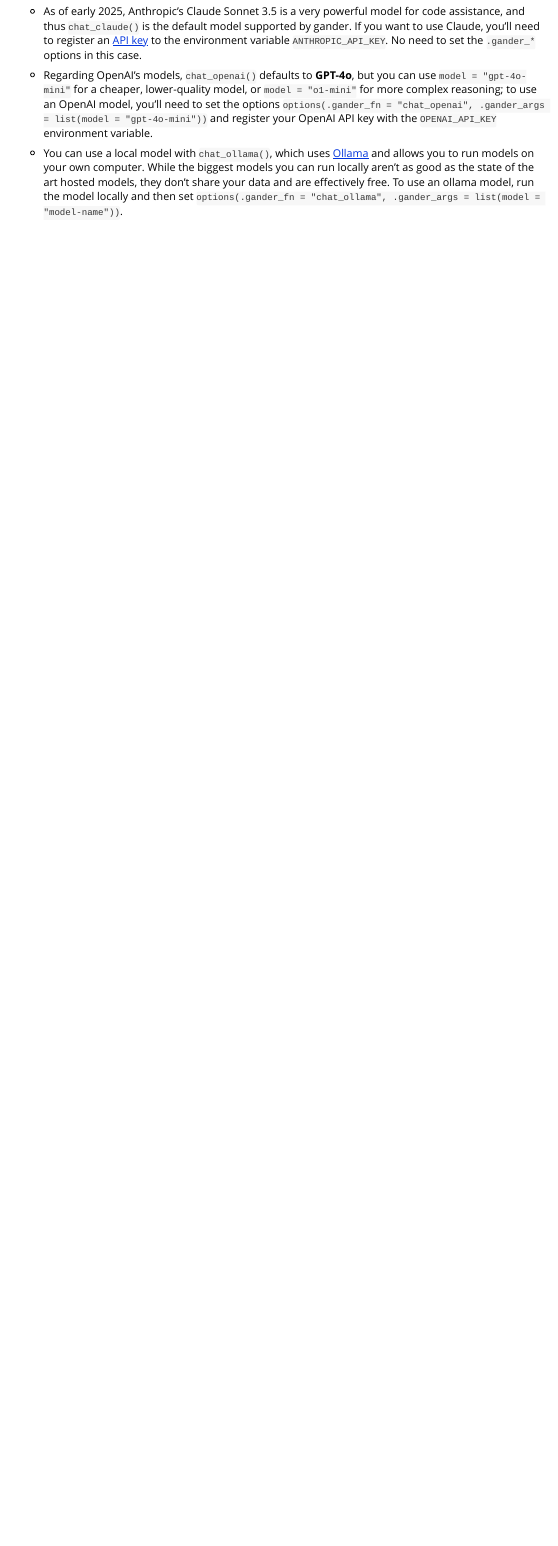
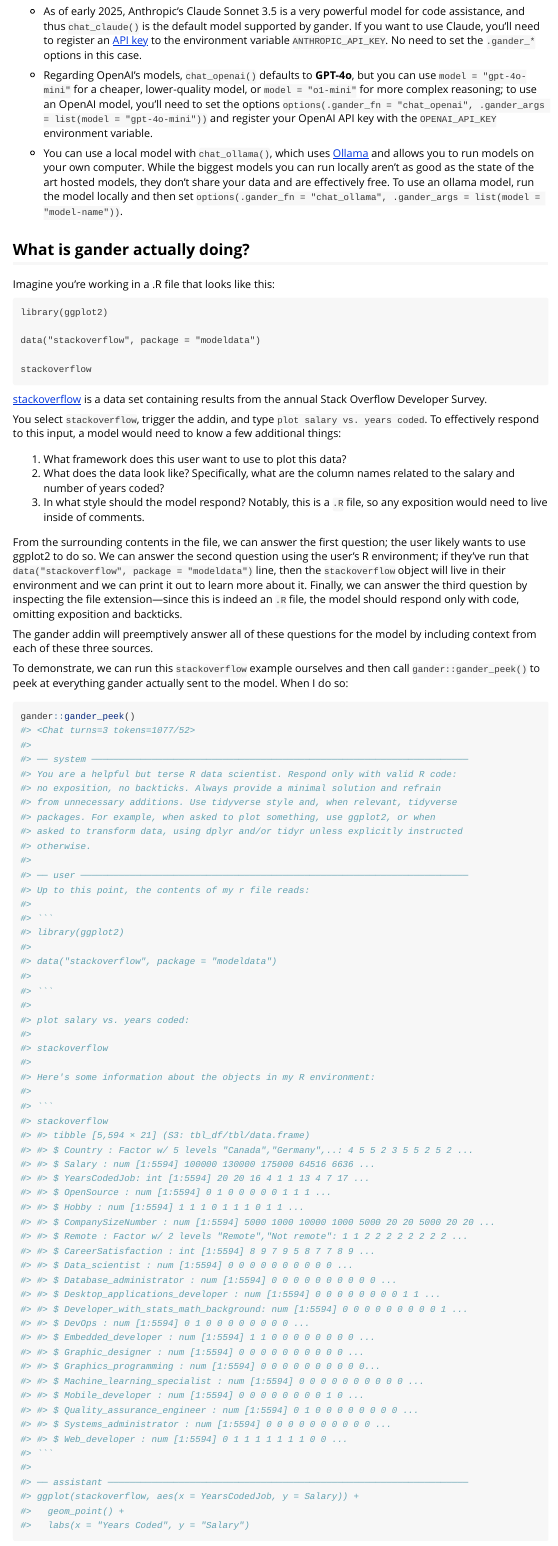
Before and after one commit to simonpcouch/gander, an R Markdown document (vignettes/gander.Rmd): the page in a window 1100 px wide, from 1120 px down. Rendered offline with R 4.5, knitr and Pandoc, with nearby package versions.

Commit message:
call out `gander_peek()` (closes #15)

````diff
--- a/vignettes/gander.Rmd
+++ b/vignettes/gander.Rmd
@@ -43,6 +43,93 @@
 
 - You can use a local model with `chat_ollama()`, which uses [Ollama](https://ollama.com) and allows you to run models on your own computer. While the biggest models you can run locally aren't as good as the state of the art hosted models, they don't share your data and are effectively free. To use an ollama model, run the model locally and then set `options(.gander_fn = "chat_ollama", .gander_args = list(model = "model-name"))`.
 
-<!-- ## What is gander actually doing? -->
+## What is gander actually doing?
 
-<!-- call out `gander_peek()` -->
+Imagine you're working in a .R file that looks like this:
+
+```
+library(ggplot2)
+
+data("stackoverflow", package = "modeldata")
+
+stackoverflow
+```
+
+[stackoverflow](https://modeldata.tidymodels.org/reference/stackoverflow.html) is a data set containing results from the annual Stack Overflow Developer Survey.
+
+You select `stackoverflow`, trigger the addin, and type `plot salary vs. years coded`. To effectively respond to this input, a model would need to know a few additional things:
+
+1) What framework does this user want to use to plot this data?
+2) What does the data look like? Specifically, what are the column names related to the salary and number of years coded?
+3) In what style should the model respond? Notably, this is a `.R` file, so any exposition would need to live inside of comments.
+
+From the surrounding contents in the file, we can answer the first question; the user likely wants to use ggplot2 to do so. We can answer the second question using the user's R environment; if they've run that `data("stackoverflow", package = "modeldata")` line, then the `stackoverflow` object will live in their environment and we can print it out to learn more about it. Finally, we can answer the third question by inspecting the file extension—since this is indeed an `.R` file, the model should respond only with code, omitting exposition and backticks.
+
+The gander addin will preemptively answer all of these questions for the model by including context from each of these three sources.
+
+To demonstrate, we can run this `stackoverflow` example ourselves and then call `gander::gander_peek()` to peek at everything gander actually sent to the model. When I do so:
+
+```{r}
+#| eval: false
+gander::gander_peek()
+#> <Chat turns=3 tokens=1077/52>
+#>
+#> ── system ─────────────────────────────────────────────────────────────────────
+#> You are a helpful but terse R data scientist. Respond only with valid R code:
+#> no exposition, no backticks. Always provide a minimal solution and refrain
+#> from unnecessary additions. Use tidyverse style and, when relevant, tidyverse
+#> packages. For example, when asked to plot something, use ggplot2, or when
+#> asked to transform data, using dplyr and/or tidyr unless explicitly instructed
+#> otherwise.
+#>
+#> ── user ───────────────────────────────────────────────────────────────────────
+#> Up to this point, the contents of my r file reads:
+#>
+#> ```
+#> library(ggplot2)
+#>
+#> data("stackoverflow", package = "modeldata")
+#>
+#> ```
+#>
+#> plot salary vs. years coded:
+#>
+#> stackoverflow
+#>
+#> Here's some information about the objects in my R environment:
+#>
+#> ```
+#> stackoverflow
+#> #> tibble [5,594 × 21] (S3: tbl_df/tbl/data.frame)
+#> #> $ Country : Factor w/ 5 levels "Canada","Germany",..: 4 5 5 2 3 5 5 2 5 2 ...
+#> #> $ Salary : num [1:5594] 100000 130000 175000 64516 6636 ...
+#> #> $ YearsCodedJob: int [1:5594] 20 20 16 4 1 1 13 4 7 17 ...
+#> #> $ OpenSource : num [1:5594] 0 1 0 0 0 0 0 1 1 1 ...
+#> #> $ Hobby : num [1:5594] 1 1 1 0 1 1 1 0 1 1 ...
+#> #> $ CompanySizeNumber : num [1:5594] 5000 1000 10000 1000 5000 20 20 5000 20 20 ...
+#> #> $ Remote : Factor w/ 2 levels "Remote","Not remote": 1 1 2 2 2 2 2 2 2 2 ...
+#> #> $ CareerSatisfaction : int [1:5594] 8 9 7 9 5 8 7 7 8 9 ...
+#> #> $ Data_scientist : num [1:5594] 0 0 0 0 0 0 0 0 0 0 ...
+#> #> $ Database_administrator : num [1:5594] 0 0 0 0 0 0 0 0 0 0 ...
+#> #> $ Desktop_applications_developer : num [1:5594] 0 0 0 0 0 0 0 0 1 1 ...
+#> #> $ Developer_with_stats_math_background: num [1:5594] 0 0 0 0 0 0 0 0 0 1 ...
+#> #> $ DevOps : num [1:5594] 0 1 0 0 0 0 0 0 0 0 ...
+#> #> $ Embedded_developer : num [1:5594] 1 1 0 0 0 0 0 0 0 0 ...
+#> #> $ Graphic_designer : num [1:5594] 0 0 0 0 0 0 0 0 0 0 ...
+#> #> $ Graphics_programming : num [1:5594] 0 0 0 0 0 0 0 0 0 0...
+#> #> $ Machine_learning_specialist : num [1:5594] 0 0 0 0 0 0 0 0 0 0 ...
+#> #> $ Mobile_developer : num [1:5594] 0 0 0 0 0 0 0 0 1 0 ...
+#> #> $ Quality_assurance_engineer : num [1:5594] 0 1 0 0 0 0 0 0 0 0 ...
+#> #> $ Systems_administrator : num [1:5594] 0 0 0 0 0 0 0 0 0 0 ...
+#> #> $ Web_developer : num [1:5594] 0 1 1 1 1 1 1 1 0 0 ...
+#> ```
+#>
+#> ── assistant ──────────────────────────────────────────────────────────────────
+#> ggplot(stackoverflow, aes(x = YearsCodedJob, y = Salary)) +
+#>   geom_point() +
+#>   labs(x = "Years Coded", y = "Salary")
+```
+
+Even though the user selected only a variable name and typed 5 words, that request was automatically situated in enough context for the model to reply only in R code that uses ggplot2 and references column names that the user hasn't supplied.
+
+First, gander knows the framework to use since the preceding lines in the file have been inlined into the user prompt. (By default, gander recommends that models lean on the tidyverse in their responses anyway.) Then, gander inspects the code selection and describes variables that are in both the selection and the global environment. In this case, that's only the `stackoverflow` data. Finally, with respect to style, gander has detected that we're working in a `.R` file and thus writes "Respond only with valid R code" in the system prompt. Altogether, this allows for the model to tailor its response to the user's development environment without the user supplying any context themselves.
````
